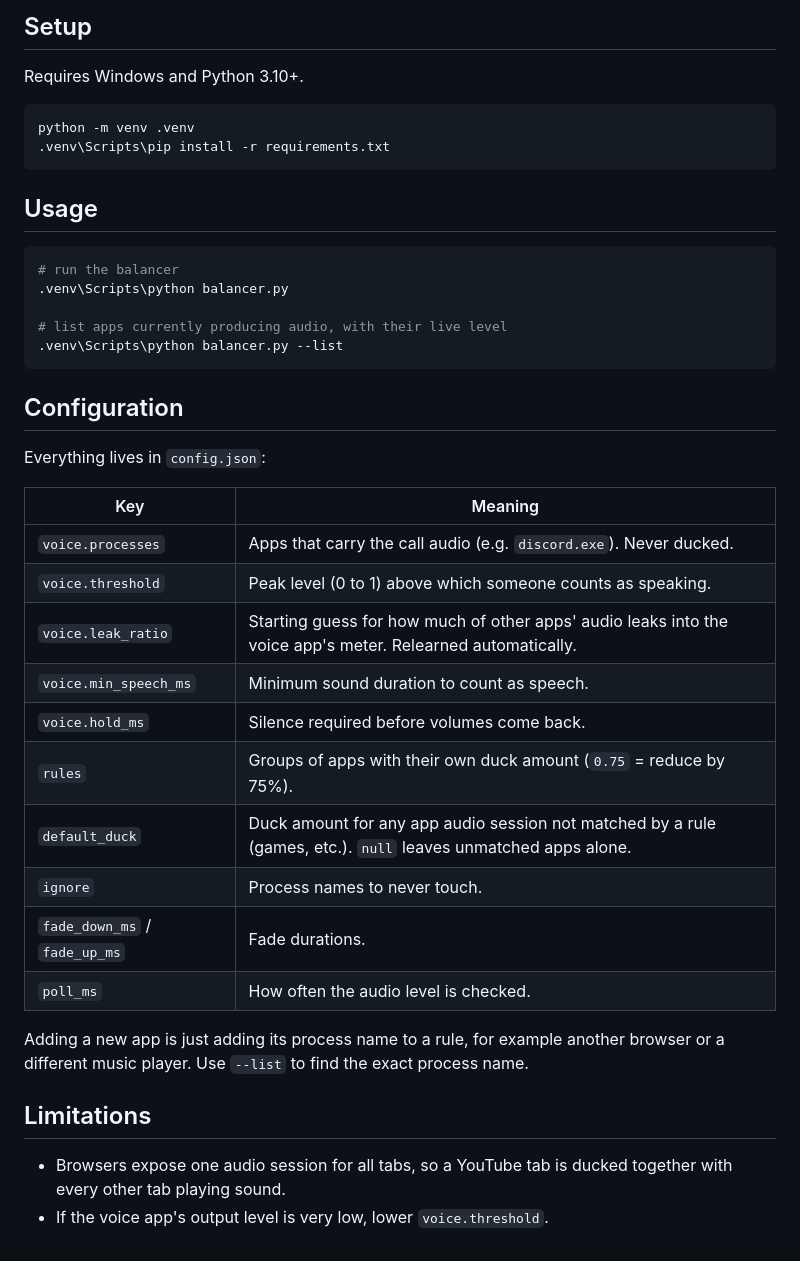
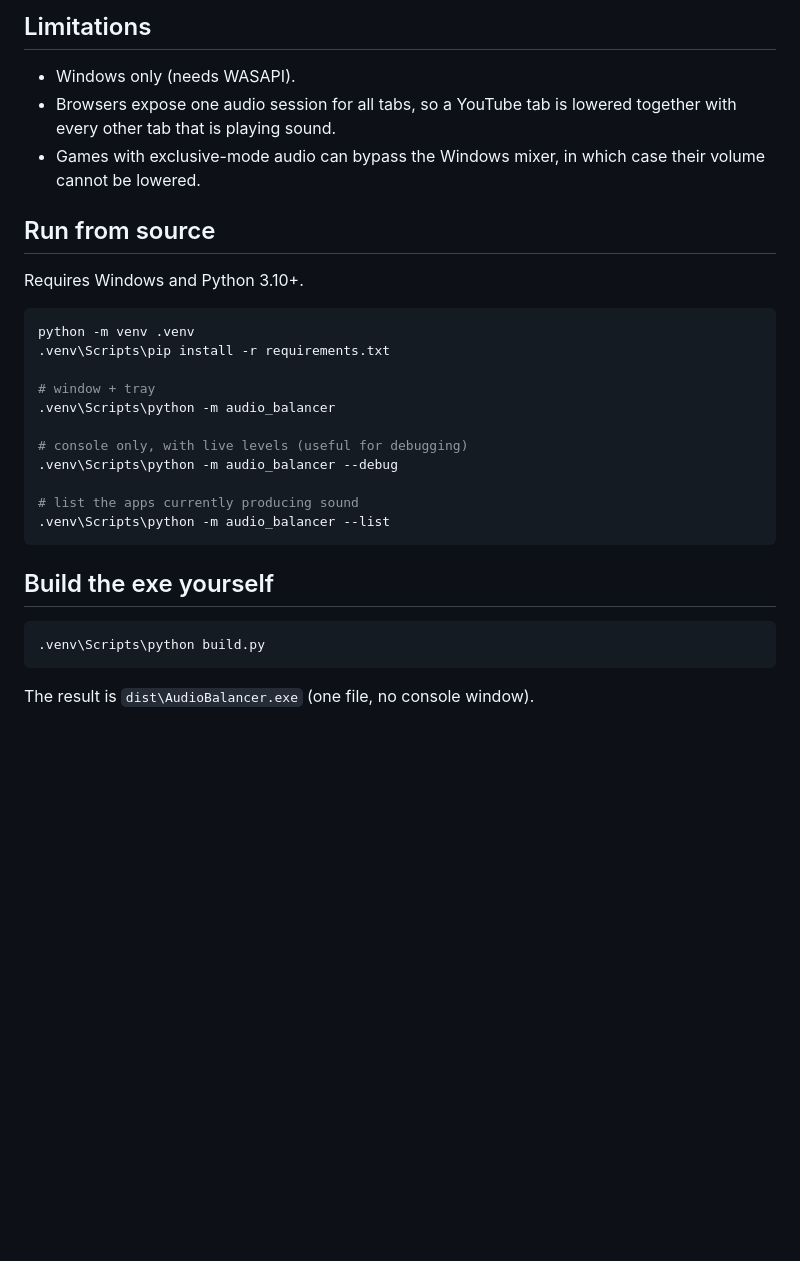
Before and after one commit to joaormonteiro/audio-balancer, a Markdown page: README.md, the part around one of its changes. GitHub-like rendering; blank space fills up the shorter version.

````diff
--- a/README.md
+++ b/README.md
@@ -17,43 +42,32 @@ When friends start talking on Discord, the music and the game get quieter so the
 
-## Setup
+## Limitations
+
+- Windows only (needs WASAPI).
+- Browsers expose one audio session for all tabs, so a YouTube tab is lowered together with every other tab that is playing sound.
+- Games with exclusive-mode audio can bypass the Windows mixer, in which case their volume cannot be lowered.
+
+## Run from source
 
 Requires Windows and Python 3.10+.
 
 ```bash
 python -m venv .venv
 .venv\Scripts\pip install -r requirements.txt
+
+# window + tray
+.venv\Scripts\python -m audio_balancer
+
+# console only, with live levels (useful for debugging)
+.venv\Scripts\python -m audio_balancer --debug
+
+# list the apps currently producing sound
+.venv\Scripts\python -m audio_balancer --list
 ```
 
-## Usage
+## Build the exe yourself
 
 ```bash
-# run the balancer
-.venv\Scripts\python balancer.py
-
-# list apps currently producing audio, with their live level
-.venv\Scripts\python balancer.py --list
+.venv\Scripts\python build.py
 ```
 
-## Configuration
-
-Everything lives in `config.json`:
-
-| Key | Meaning |
-| --- | --- |
-| `voice.processes` | Apps that carry the call audio (e.g. `discord.exe`). Never ducked. |
-| `voice.threshold` | Peak level (0 to 1) above which someone counts as speaking. |
-| `voice.leak_ratio` | Starting guess for how much of other apps' audio leaks into the voice app's meter. Relearned automatically. |
-| `voice.min_speech_ms` | Minimum sound duration to count as speech. |
-| `voice.hold_ms` | Silence required before volumes come back. |
-| `rules` | Groups of apps with their own duck amount (`0.75` = reduce by 75%). |
-| `default_duck` | Duck amount for any app audio session not matched by a rule (games, etc.). `null` leaves unmatched apps alone. |
-| `ignore` | Process names to never touch. |
-| `fade_down_ms` / `fade_up_ms` | Fade durations. |
-| `poll_ms` | How often the audio level is checked. |
-
-Adding a new app is just adding its process name to a rule, for example another browser or a different music player. Use `--list` to find the exact process name.
-
-## Limitations
-
-- Browsers expose one audio session for all tabs, so a YouTube tab is ducked together with every other tab playing sound.
-- If the voice app's output level is very low, lower `voice.threshold`.
+The result is `dist\AudioBalancer.exe` (one file, no console window).
````
Also changed, not shown: other parts of README.md (+35 -10 lines), docs/screenshot.png (added), 13 other files.
